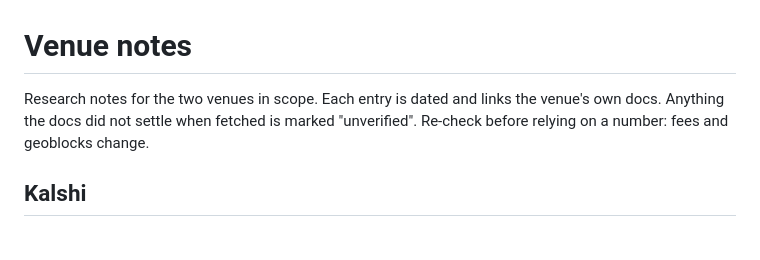
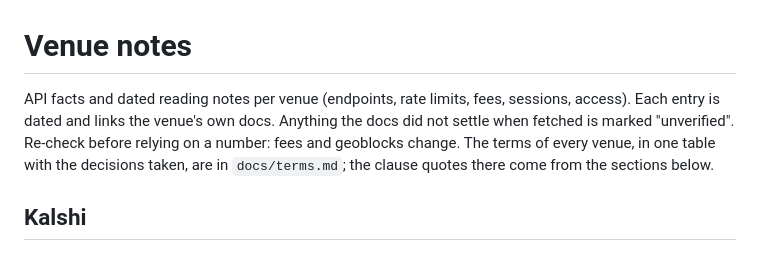
Before and after one commit to samuellee19/venue-arb, a Markdown page: docs/venues.md, the part around the change. Rendered like a GitHub page.

```diff
--- a/docs/venues.md
+++ b/docs/venues.md
@@ -1,7 +1,9 @@
 # Venue notes
 
-Research notes for the two venues in scope. Each entry is dated and links the venue's own docs. Anything the docs
-did not settle when fetched is marked "unverified". Re-check before relying on a number: fees and geoblocks change.
+API facts and dated reading notes per venue (endpoints, rate limits, fees, sessions, access). Each entry is dated and
+links the venue's own docs. Anything the docs did not settle when fetched is marked "unverified". Re-check before
+relying on a number: fees and geoblocks change. The terms of every venue, in one table with the decisions taken, are in
+`docs/terms.md`; the clause quotes there come from the sections below.
 
 ## Kalshi
 
```
Also changed, not shown: docs/terms.md (added, +31 -0 lines).
